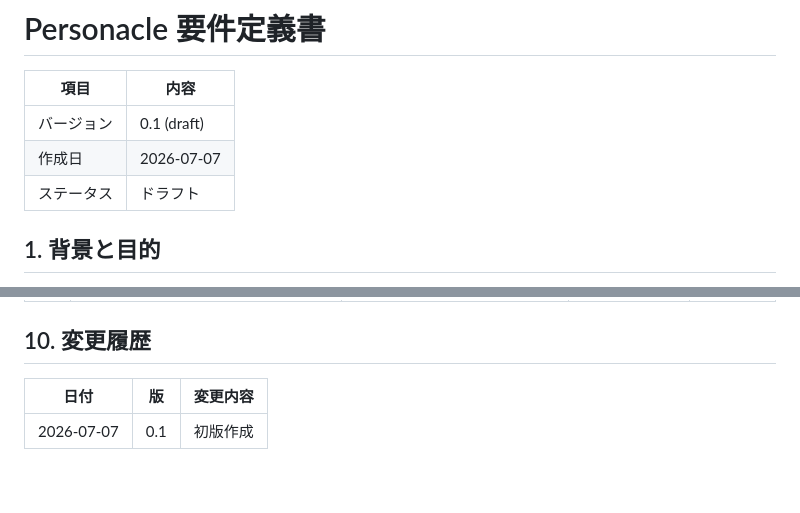
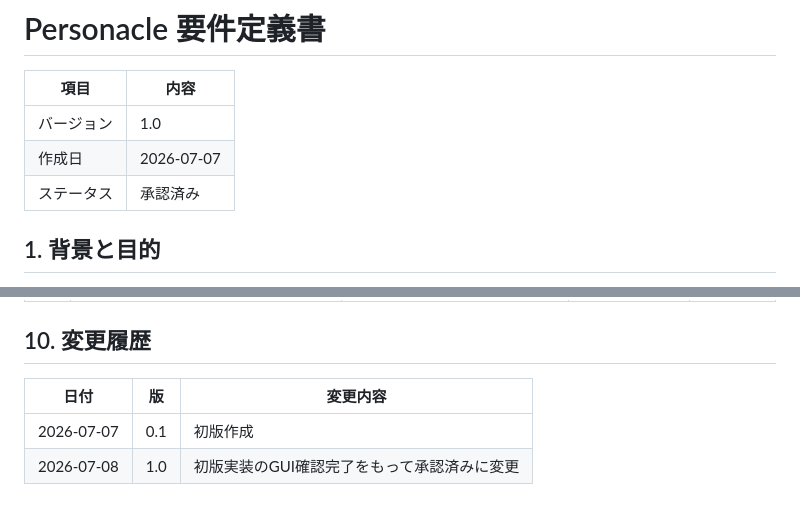
Before and after one commit to ktama/Personacle, a Markdown page: docs/requirements.md, 2 parts joined by grey strips. GitHub-like rendering.

```diff
--- a/docs/requirements.md
+++ b/docs/requirements.md
@@ -2,9 +2,9 @@
 
 | 項目       | 内容        |
 | ---------- | ----------- |
-| バージョン | 0.1 (draft) |
+| バージョン | 1.0         |
 | 作成日     | 2026-07-07  |
-| ステータス | ドラフト    |
+| ステータス | 承認済み    |
 
 ## 1. 背景と目的
 
@@ -349,6 +349,7 @@
 
 ## 10. 変更履歴
 
-| 日付       | 版  | 変更内容 |
-| ---------- | --- | -------- |
-| 2026-07-07 | 0.1 | 初版作成 |
+| 日付       | 版  | 変更内容                                     |
+| ---------- | --- | -------------------------------------------- |
+| 2026-07-07 | 0.1 | 初版作成                                     |
+| 2026-07-08 | 1.0 | 初版実装のGUI確認完了をもって承認済みに変更  |
```
Also changed, not shown: docs/design.md (+7 -6 lines).
